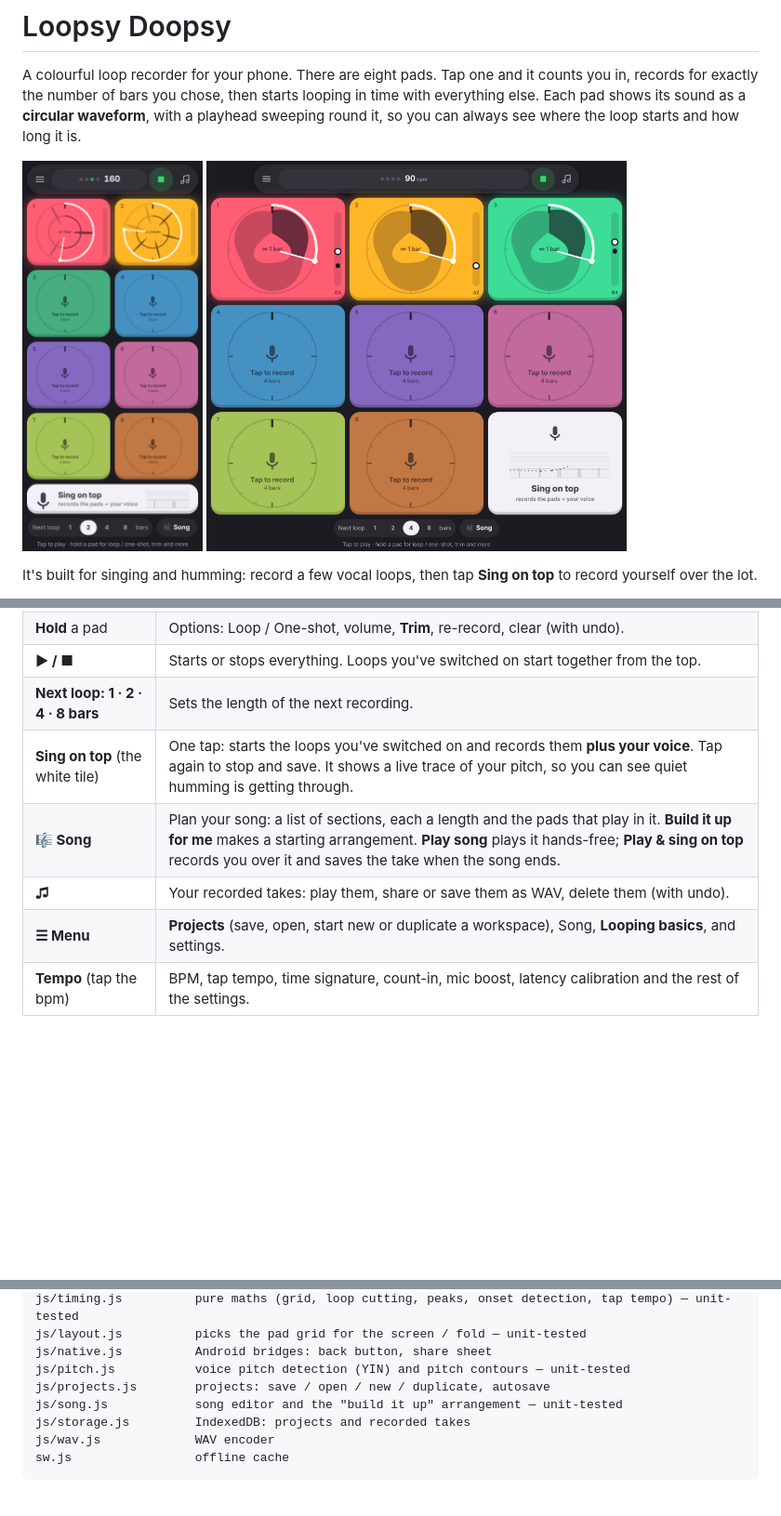
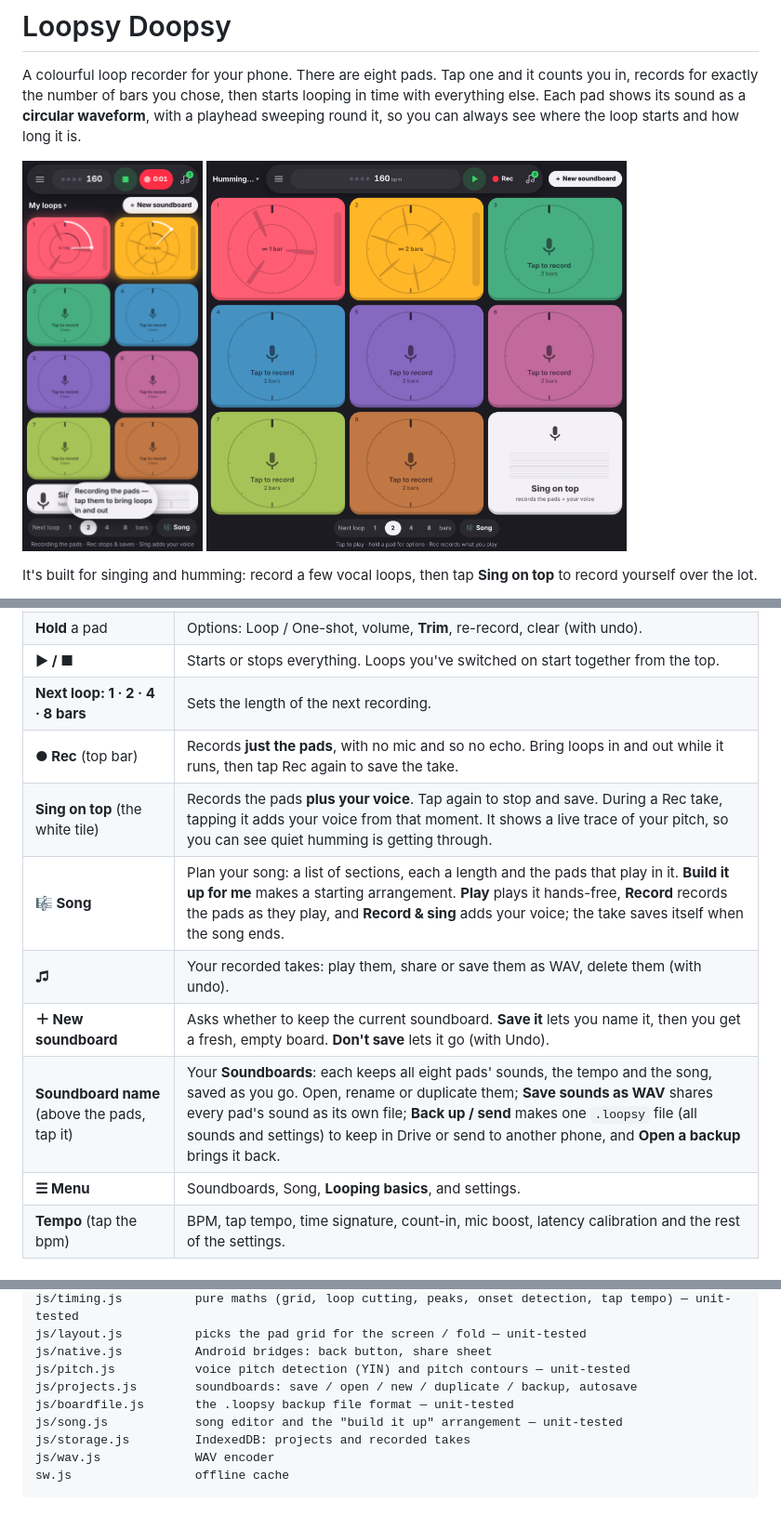
Before and after one commit to deepbreathin/loopsydoopsy, a Markdown page: README.md, 3 parts joined by grey strips. Shown at 93% size. Rendered like a GitHub page; pictures changed too: docs/screenshot.png, docs/unfolded.png; blank space fills up the shorter version.

```diff
--- a/README.md
+++ b/README.md
@@ -51,10 +51,13 @@ Browsers only allow the microphone on **https** or `localhost`. The Android app
 | **Hold** a pad | Options: Loop / One-shot, volume, **Trim**, re-record, clear (with undo). |
 | **▶ / ■** | Starts or stops everything. Loops you've switched on start together from the top. |
 | **Next loop: 1 · 2 · 4 · 8 bars** | Sets the length of the next recording. |
-| **Sing on top** (the white tile) | One tap: starts the loops you've switched on and records them **plus your voice**. Tap again to stop and save. It shows a live trace of your pitch, so you can see quiet humming is getting through. |
-| **🎼 Song** | Plan your song: a list of sections, each a length and the pads that play in it. **Build it up for me** makes a starting arrangement. **Play song** plays it hands-free; **Play & sing on top** records you over it and saves the take when the song ends. |
+| **● Rec** (top bar) | Records **just the pads**, with no mic and so no echo. Bring loops in and out while it runs, then tap Rec again to save the take. |
+| **Sing on top** (the white tile) | Records the pads **plus your voice**. Tap again to stop and save. During a Rec take, tapping it adds your voice from that moment. It shows a live trace of your pitch, so you can see quiet humming is getting through. |
+| **🎼 Song** | Plan your song: a list of sections, each a length and the pads that play in it. **Build it up for me** makes a starting arrangement. **Play** plays it hands-free, **Record** records the pads as they play, and **Record & sing** adds your voice; the take saves itself when the song ends. |
 | **♫** | Your recorded takes: play them, share or save them as WAV, delete them (with undo). |
-| **☰ Menu** | **Projects** (save, open, start new or duplicate a workspace), Song, **Looping basics**, and settings. |
+| **＋ New soundboard** | Asks whether to keep the current soundboard. **Save it** lets you name it, then you get a fresh, empty board. **Don't save** lets it go (with Undo). |
+| **Soundboard name** (above the pads, tap it) | Your **Soundboards**: each keeps all eight pads' sounds, the tempo and the song, saved as you go. Open, rename or duplicate them; **Save sounds as WAV** shares every pad's sound as its own file; **Back up / send** makes one `.loopsy` file (all sounds and settings) to keep in Drive or send to another phone, and **Open a backup** brings it back. |
+| **☰ Menu** | Soundboards, Song, **Looping basics**, and settings. |
 | **Tempo** (tap the bpm) | BPM, tap tempo, time signature, count-in, mic boost, latency calibration and the rest of the settings. |
 
 ### Pitch strip
@@ -117,7 +120,8 @@ js/timing.js          pure maths (grid, loop cutting, peaks, onset detection, ta
 js/layout.js          picks the pad grid for the screen / fold — unit-tested
 js/native.js          Android bridges: back button, share sheet
 js/pitch.js           voice pitch detection (YIN) and pitch contours — unit-tested
-js/projects.js        projects: save / open / new / duplicate, autosave
+js/projects.js        soundboards: save / open / new / duplicate / backup, autosave
+js/boardfile.js       the .loopsy backup file format — unit-tested
 js/song.js            song editor and the "build it up" arrangement — unit-tested
 js/storage.js         IndexedDB: projects and recorded takes
 js/wav.js             WAV encoder
```
Also changed, not shown: 13 other files.
